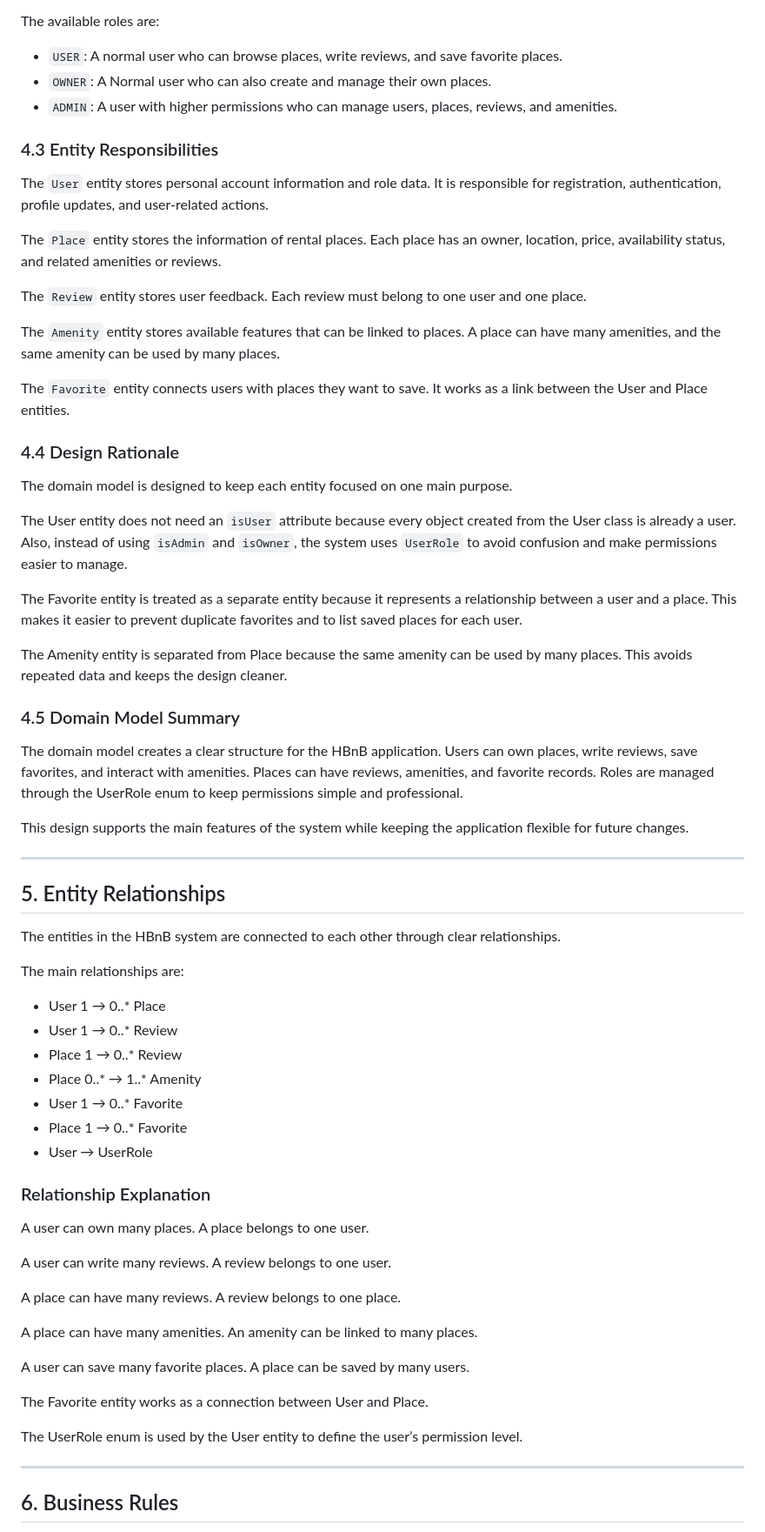
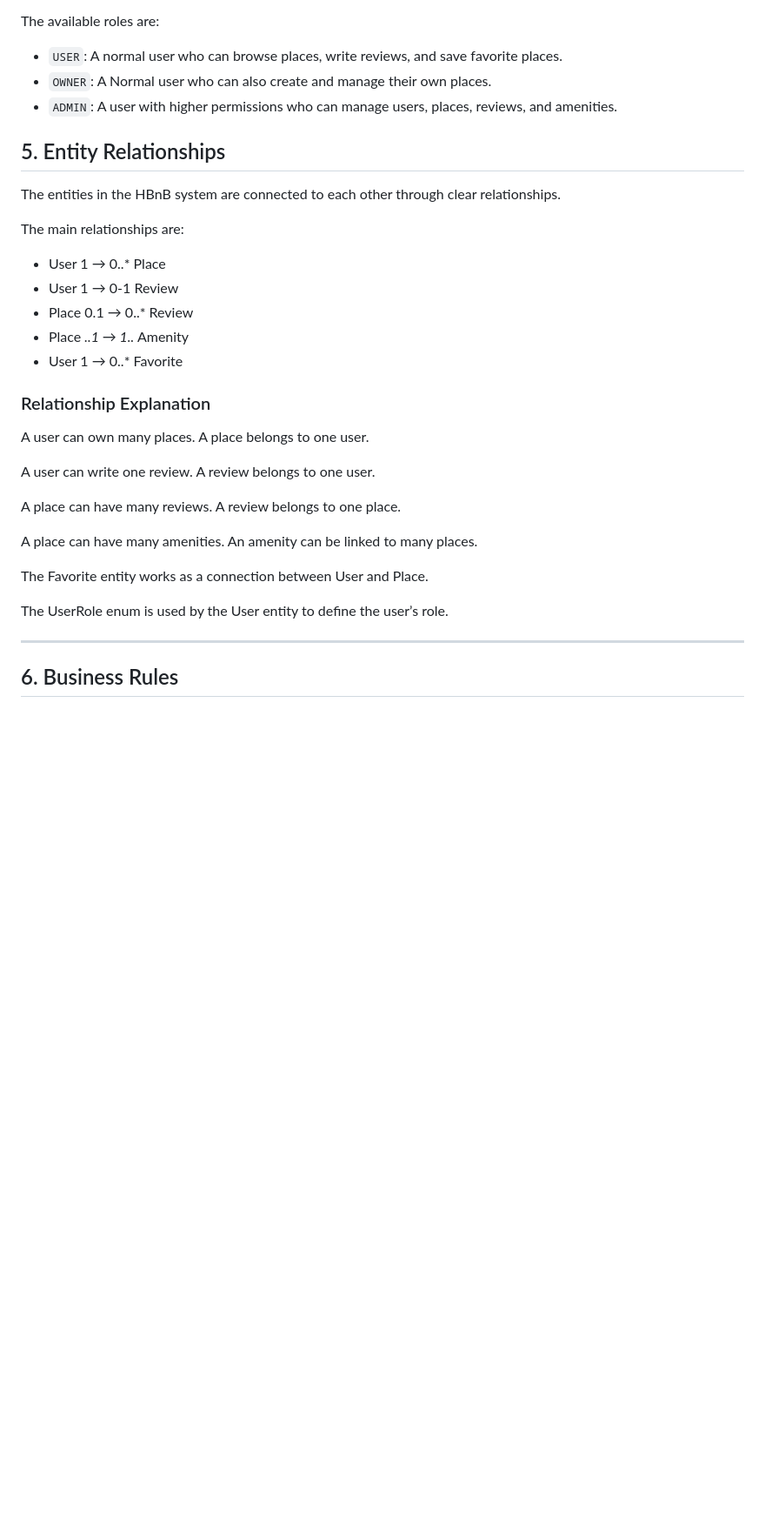
Before and after one commit to t8pr/holbertonschool-hbnb, a Markdown page: part1/README.md, the part around one of its changes. Shown at 87% size. GitHub-like rendering; blank space fills up the shorter version.

```diff
--- a/part1/README.md
+++ b/part1/README.md
@@ -127,37 +129,6 @@ The available roles are:
 * `OWNER`: A Normal user who can also create and manage their own places.
 * `ADMIN`: A user with higher permissions who can manage users, places, reviews, and amenities.
 
-
-### 4.3 Entity Responsibilities
-
-The `User` entity stores personal account information and role data. It is responsible for registration, authentication, profile updates, and user-related actions.
-
-The `Place` entity stores the information of rental places. Each place has an owner, location, price, availability status, and related amenities or reviews.
-
-The `Review` entity stores user feedback. Each review must belong to one user and one place.
-
-The `Amenity` entity stores available features that can be linked to places. A place can have many amenities, and the same amenity can be used by many places.
-
-The `Favorite` entity connects users with places they want to save. It works as a link between the User and Place entities.
-
-### 4.4 Design Rationale
-
-The domain model is designed to keep each entity focused on one main purpose.
-
-The User entity does not need an `isUser` attribute because every object created from the User class is already a user. Also, instead of using `isAdmin` and `isOwner`, the system uses `UserRole` to avoid confusion and make permissions easier to manage.
-
-The Favorite entity is treated as a separate entity because it represents a relationship between a user and a place. This makes it easier to prevent duplicate favorites and to list saved places for each user.
-
-The Amenity entity is separated from Place because the same amenity can be used by many places. This avoids repeated data and keeps the design cleaner.
-
-### 4.5 Domain Model Summary
-
-The domain model creates a clear structure for the HBnB application. Users can own places, write reviews, save favorites, and interact with amenities. Places can have reviews, amenities, and favorite records. Roles are managed through the UserRole enum to keep permissions simple and professional.
-
-This design supports the main features of the system while keeping the application flexible for future changes.
-
----
-
 ## 5. Entity Relationships
 
 The entities in the HBnB system are connected to each other through clear relationships.
@@ -165,19 +136,17 @@ The entities in the HBnB system are connected to each other through clear relati
 The main relationships are:
 
 * User 1 → 0..* Place
-* User 1 → 0..* Review
-* Place 1 → 0..* Review
-* Place 0..* → 1..* Amenity
+* User 1 → 0-1 Review
+* Place 0.1 → 0..* Review
+* Place *..1 → 1..* Amenity
 * User 1 → 0..* Favorite
-* Place 1 → 0..* Favorite
-* User → UserRole
 
 ### Relationship Explanation
 
 A user can own many places.
 A place belongs to one user.
 
-A user can write many reviews.
+A user can write one review.
 A review belongs to one user.
 
 A place can have many reviews.
@@ -186,12 +155,9 @@ A review belongs to one place.
 A place can have many amenities.
 An amenity can be linked to many places.
 
-A user can save many favorite places.
-A place can be saved by many users.
-
 The Favorite entity works as a connection between User and Place.
 
-The UserRole enum is used by the User entity to define the user’s permission level.
+The UserRole enum is used by the User entity to define the user’s role.
 
 ---
 
```
Also changed, not shown: other parts of part1/README.md (+193 -76 lines).
